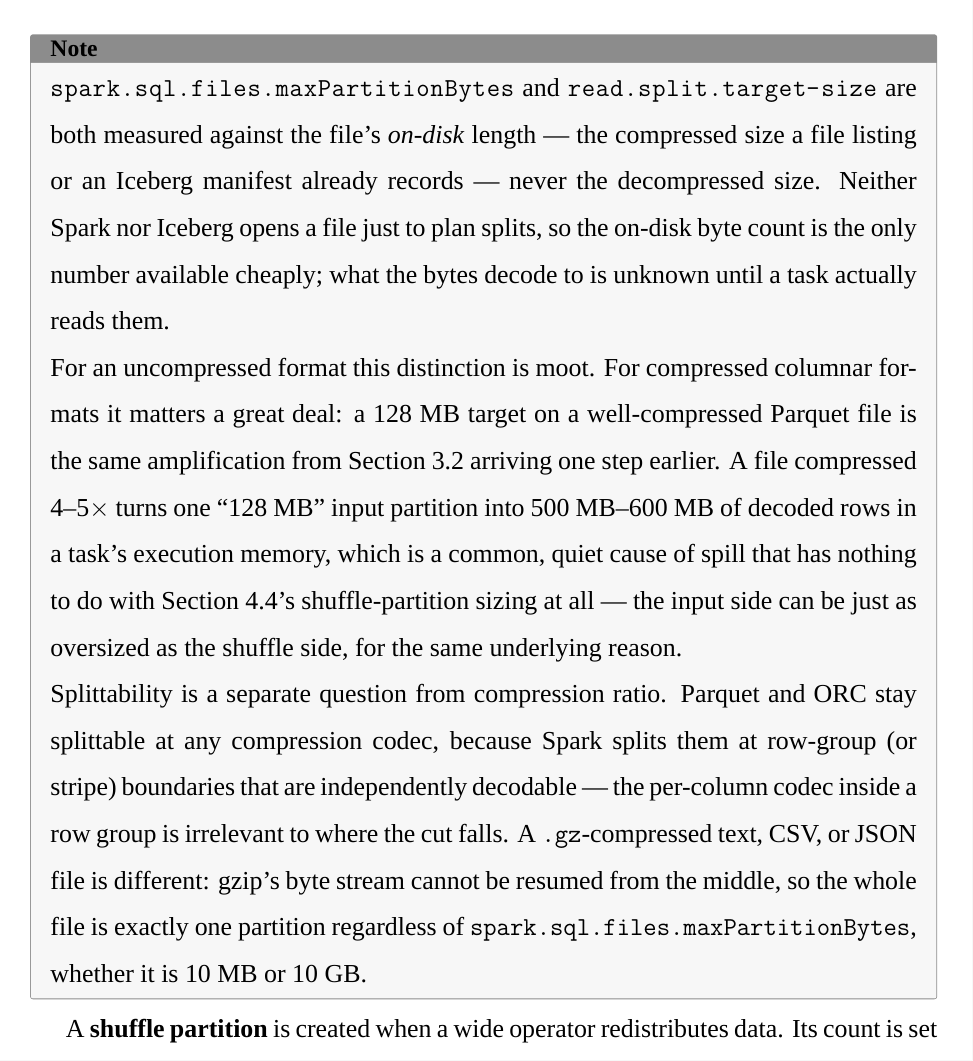
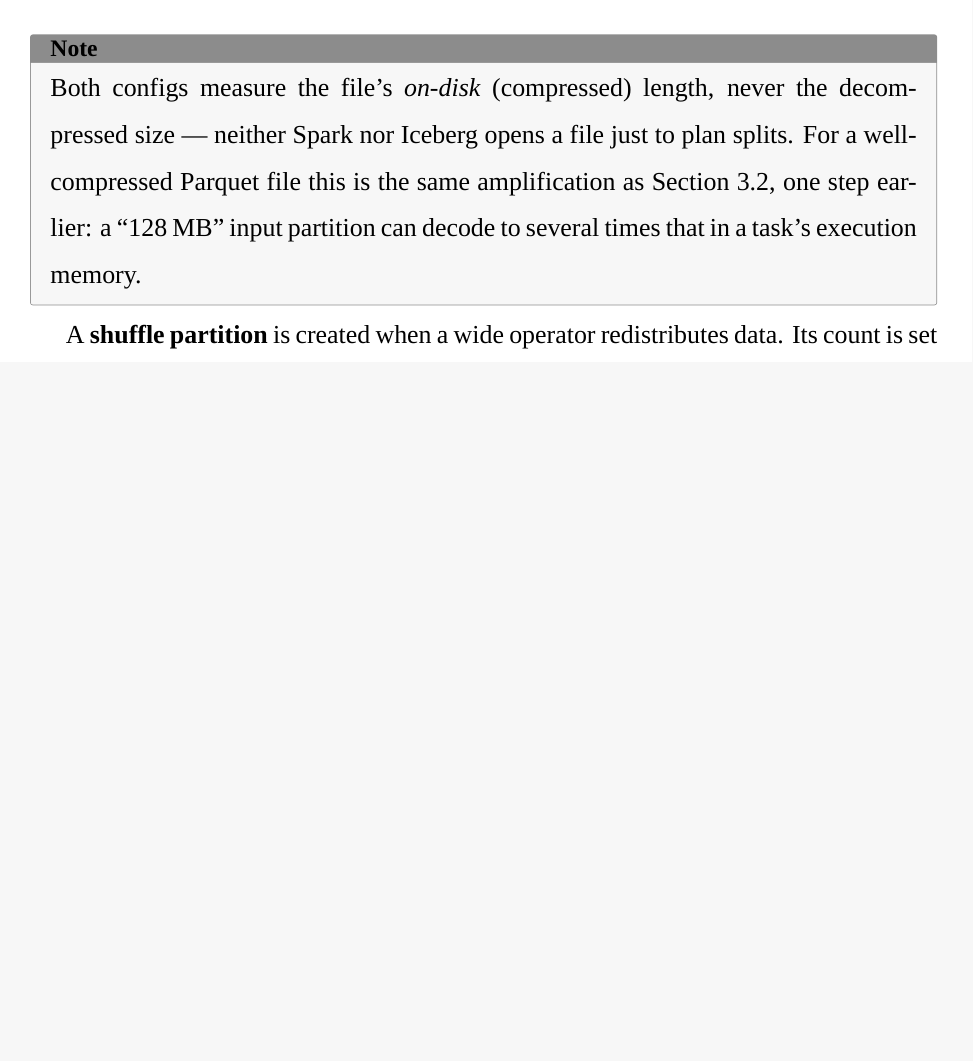
Before and after one commit to AlanPhan04/spark-101-to-pro, a LaTeX thesis (book/main.tex, which reads book/chapters/04-the-shuffle.tex): part of page 43 of 97, cut so that both start at the same text, the shorter picture padded with empty space. Compiled offline with XeLaTeX; a missing font is replaced by an installed copy or a similar font.

Commit message:
docs(ch4): trim the on-disk-vs-decompressed note to the core point
Cut the splittability aside and the concrete 4-5x/500-600MB example;
keep only the answer (on-disk length, not decompressed) and the one-line
tie to Sec 3.2's amplification.

104 pp, builds clean.

Co-Authored-By: Claude Sonnet 5 <noreply@anthropic.com>

```diff
--- a/book/chapters/04-the-shuffle.tex
+++ b/book/chapters/04-the-shuffle.tex
@@ -28,30 +28,11 @@
 large ones split so that each input partition is close to the target size.
 
 \begin{note}
-\conf{spark.sql.files.maxPartitionBytes} and \conf{read.split.target-size} are
-both measured against the file's \emph{on-disk} length --- the compressed size
-a file listing or an Iceberg manifest already records --- never the decompressed
-size. Neither Spark nor Iceberg opens a file just to plan splits, so the
-on-disk byte count is the only number available cheaply; what the bytes decode
-to is unknown until a task actually reads them.
-
-For an uncompressed format this distinction is moot. For compressed columnar
-formats it matters a great deal: a 128~MB target on a well-compressed Parquet
-file is the same amplification from \Cref{sec:mem-heap} arriving one step
-earlier. A file compressed 4--5$\times$ turns one ``128~MB'' input partition
-into 500~MB--600~MB of decoded rows in a task's execution memory, which is a
-common, quiet cause of spill that has nothing to do with
-\Cref{sec:shuffle-sizing}'s shuffle-partition sizing at all --- the input side
-can be just as oversized as the shuffle side, for the same underlying reason.
-
-Splittability is a separate question from compression ratio. Parquet and ORC
-stay splittable at any compression codec, because Spark splits them at
-row-group (or stripe) boundaries that are independently decodable --- the
-per-column codec inside a row group is irrelevant to where the cut falls. A
-\texttt{.gz}-compressed text, CSV, or JSON file is different: gzip's byte
-stream cannot be resumed from the middle, so the whole file is exactly one
-partition regardless of \conf{spark.sql.files.maxPartitionBytes}, whether it is
-10~MB or 10~GB.
+Both configs measure the file's \emph{on-disk} (compressed) length, never the
+decompressed size --- neither Spark nor Iceberg opens a file just to plan
+splits. For a well-compressed Parquet file this is the same amplification as
+\Cref{sec:mem-heap}, one step earlier: a ``128~MB'' input partition can decode
+to several times that in a task's execution memory.
 \end{note}
 
 A \textbf{shuffle partition} is created when a wide operator redistributes data.
```
Also changed, not shown: book/main.pdf.
